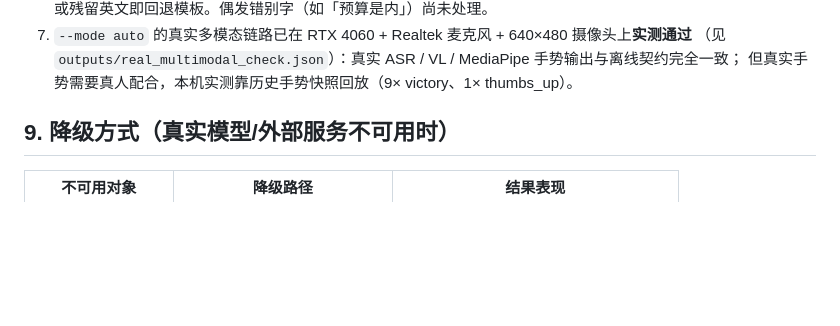
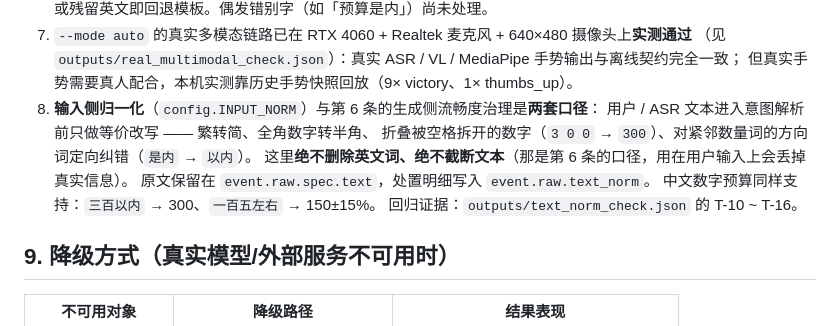
Before and after one commit to sadsadasdasfadfvcedf/multimodal-personalized-recommender, a Markdown page: README.md, the part around the change. GitHub-like rendering; blank space fills up the shorter version.

```diff
--- a/README.md
+++ b/README.md
@@ -356,6 +356,13 @@ python scripts/05_feedback_ab.py   # 任选一个阶段重跑
 7. `--mode auto` 的真实多模态链路已在 RTX 4060 + Realtek 麦克风 + 640×480 摄像头上**实测通过**
    （见 `outputs/real_multimodal_check.json`）：真实 ASR / VL / MediaPipe 手势输出与离线契约完全一致；
    但真实手势需要真人配合，本机实测靠历史手势快照回放（9× victory、1× thumbs_up）。
+8. **输入侧归一化**（`config.INPUT_NORM`）与第 6 条的生成侧流畅度治理是**两套口径**：
+   用户 / ASR 文本进入意图解析前只做等价改写 —— 繁转简、全角数字转半角、
+   折叠被空格拆开的数字（`3 0 0` → `300`）、对紧邻数量词的方向词定向纠错（`是内` → `以内`）。
+   这里**绝不删除英文词、绝不截断文本**（那是第 6 条的口径，用在用户输入上会丢掉真实信息）。
+   原文保留在 `event.raw.spec.text`，处置明细写入 `event.raw.text_norm`。
+   中文数字预算同样支持：`三百以内` → 300、`一百五左右` → 150±15%。
+   回归证据：`outputs/text_norm_check.json` 的 T-10 ~ T-16。
 
 ## 9. 降级方式（真实模型/外部服务不可用时）
 
```
Also changed, not shown: docs/protocol.md (+19 -1 lines).
